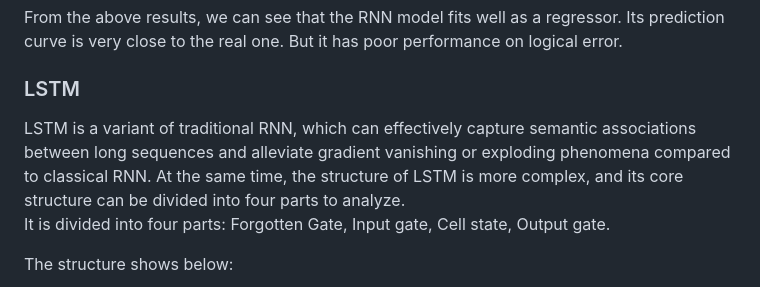
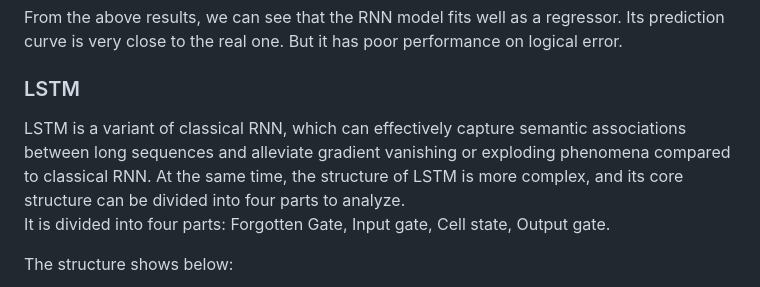
Before and after one commit to KlausZhangjt/TSA-FX, a Markdown page: docs/report/index.md, the part around the change. Drawn GitHub-style.

```diff
--- a/docs/report/index.md
+++ b/docs/report/index.md
@@ -397,7 +397,7 @@ From the above results, we can see that the RNN model fits well as a regressor.
 
 ### LSTM
 
-LSTM is a variant of traditional RNN, which can effectively capture semantic associations between long sequences and alleviate gradient vanishing or exploding phenomena compared to classical RNN. At the same time, the structure of LSTM is more complex, and its core structure can be divided into four parts to analyze.
+LSTM is a variant of classical RNN, which can effectively capture semantic associations between long sequences and alleviate gradient vanishing or exploding phenomena compared to classical RNN. At the same time, the structure of LSTM is more complex, and its core structure can be divided into four parts to analyze.
 It is divided into four parts: Forgotten Gate, Input gate, Cell state, Output gate.
 
 The structure shows below:
```
